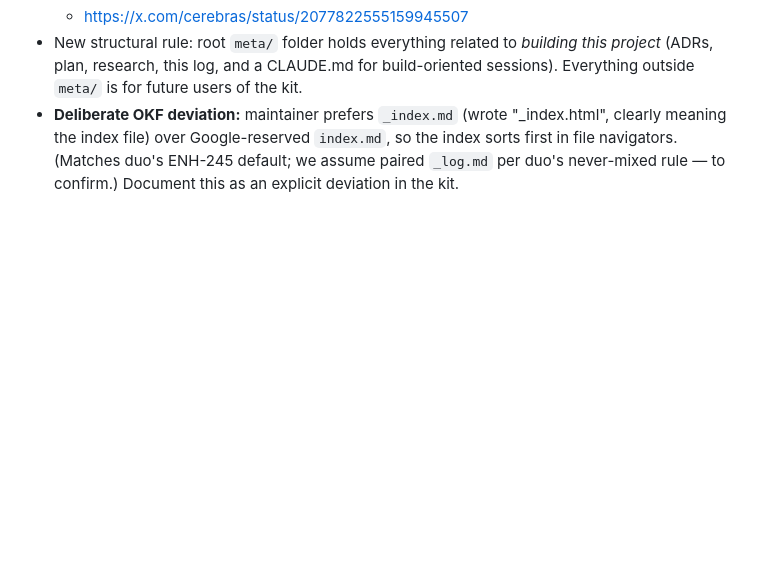
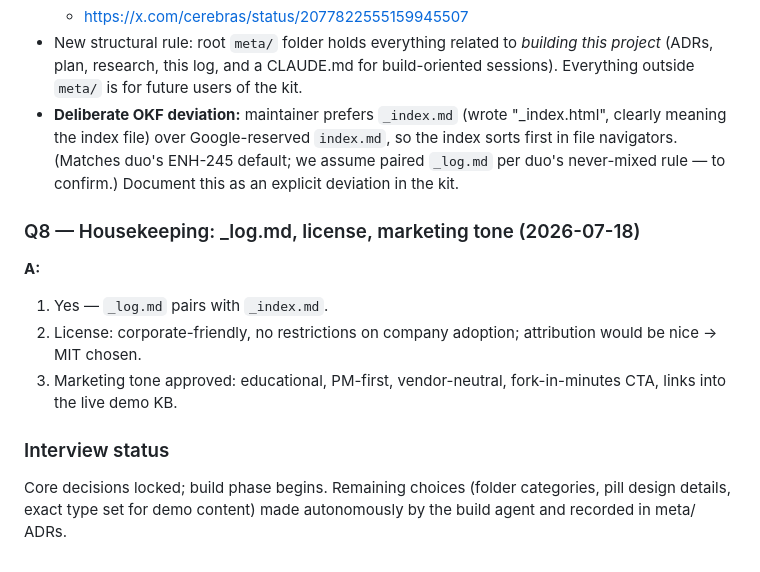
Before and after one commit to dudgeon/kb-kit, a Markdown page: meta/INTERVIEW-LOG.md, the part around the change. Drawn GitHub-style; blank space fills up the shorter version.

Commit message:
Log Q8 answers: _log.md pairing, MIT license, marketing tone
Co-Authored-By: Claude Fable 5 <noreply@anthropic.com>
Claude-Session: https://claude.ai/code/session_01MF2rn63oiAomaybgyBgtSa

```diff
--- a/meta/INTERVIEW-LOG.md
+++ b/meta/INTERVIEW-LOG.md
@@ -111,3 +111,18 @@ plus demo decision/source entities, index + log).
   `index.md`, so the index sorts first in file navigators. (Matches duo's
   ENH-245 default; we assume paired `_log.md` per duo's never-mixed rule —
   to confirm.) Document this as an explicit deviation in the kit.
+
+### Q8 — Housekeeping: _log.md, license, marketing tone (2026-07-18)
+
+**A:**
+1. Yes — `_log.md` pairs with `_index.md`.
+2. License: corporate-friendly, no restrictions on company adoption;
+   attribution would be nice → MIT chosen.
+3. Marketing tone approved: educational, PM-first, vendor-neutral,
+   fork-in-minutes CTA, links into the live demo KB.
+
+### Interview status
+
+Core decisions locked; build phase begins. Remaining choices (folder
+categories, pill design details, exact type set for demo content) made
+autonomously by the build agent and recorded in meta/ ADRs.
```
